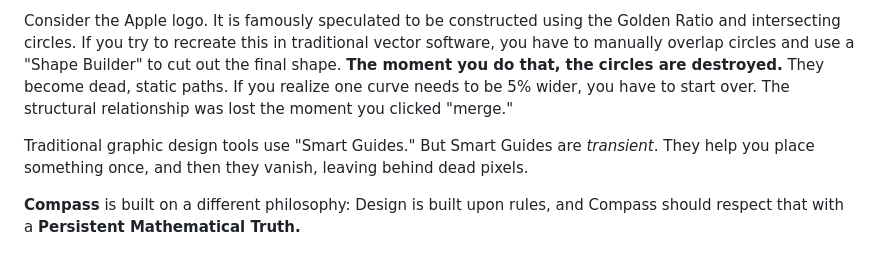
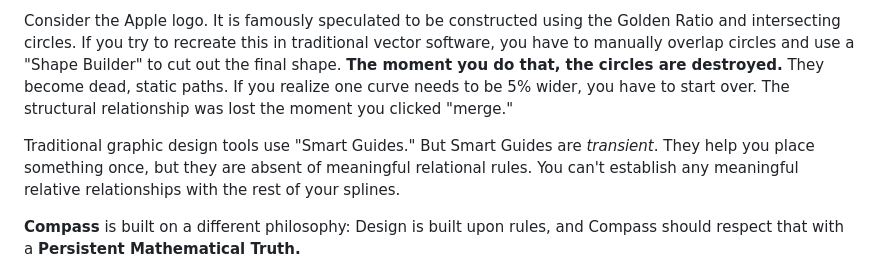
Before and after one commit to nathanfx330/compass, a Markdown page: README.md, the part around the change. GitHub-like rendering.

```diff
--- a/README.md
+++ b/README.md
@@ -13,7 +13,7 @@ But high-level design is not about *drawing*; it is about establishing **rules,
 
 Consider the Apple logo. It is famously speculated to be constructed using the Golden Ratio and intersecting circles. If you try to recreate this in traditional vector software, you have to manually overlap circles and use a "Shape Builder" to cut out the final shape. **The moment you do that, the circles are destroyed.** They become dead, static paths. If you realize one curve needs to be 5% wider, you have to start over. The structural relationship was lost the moment you clicked "merge."
 
-Traditional graphic design tools use "Smart Guides." But Smart Guides are *transient*. They help you place something once, and then they vanish, leaving behind dead pixels.
+Traditional graphic design tools use "Smart Guides." But Smart Guides are *transient*. They help you place something once, but they are absent of meaningful relational rules. You can't establish any meaningful relative relationships with the rest of your splines.
 
 **Compass** is built on a different philosophy: Design is built upon rules, and Compass should respect that with a **Persistent Mathematical Truth.**
 
```
